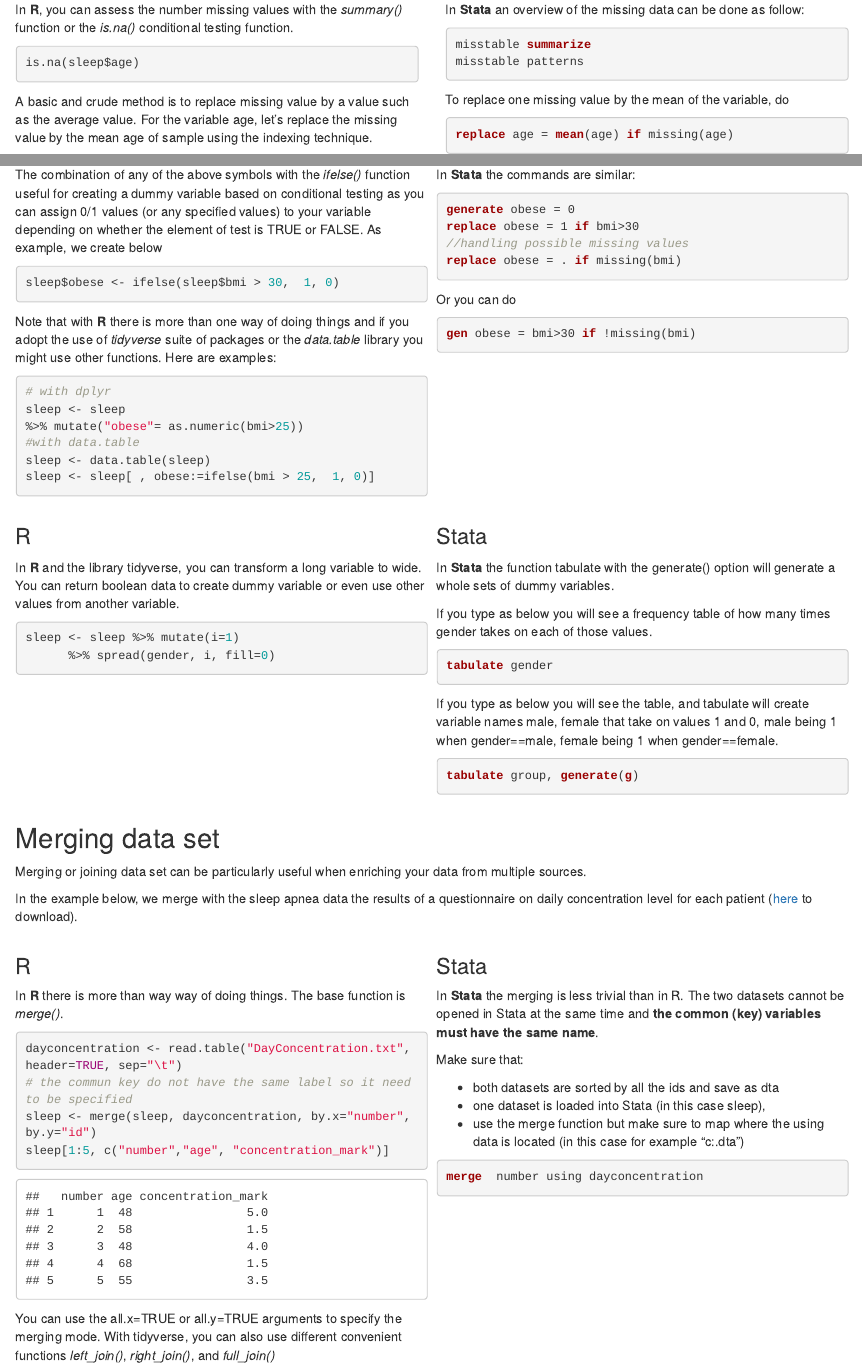
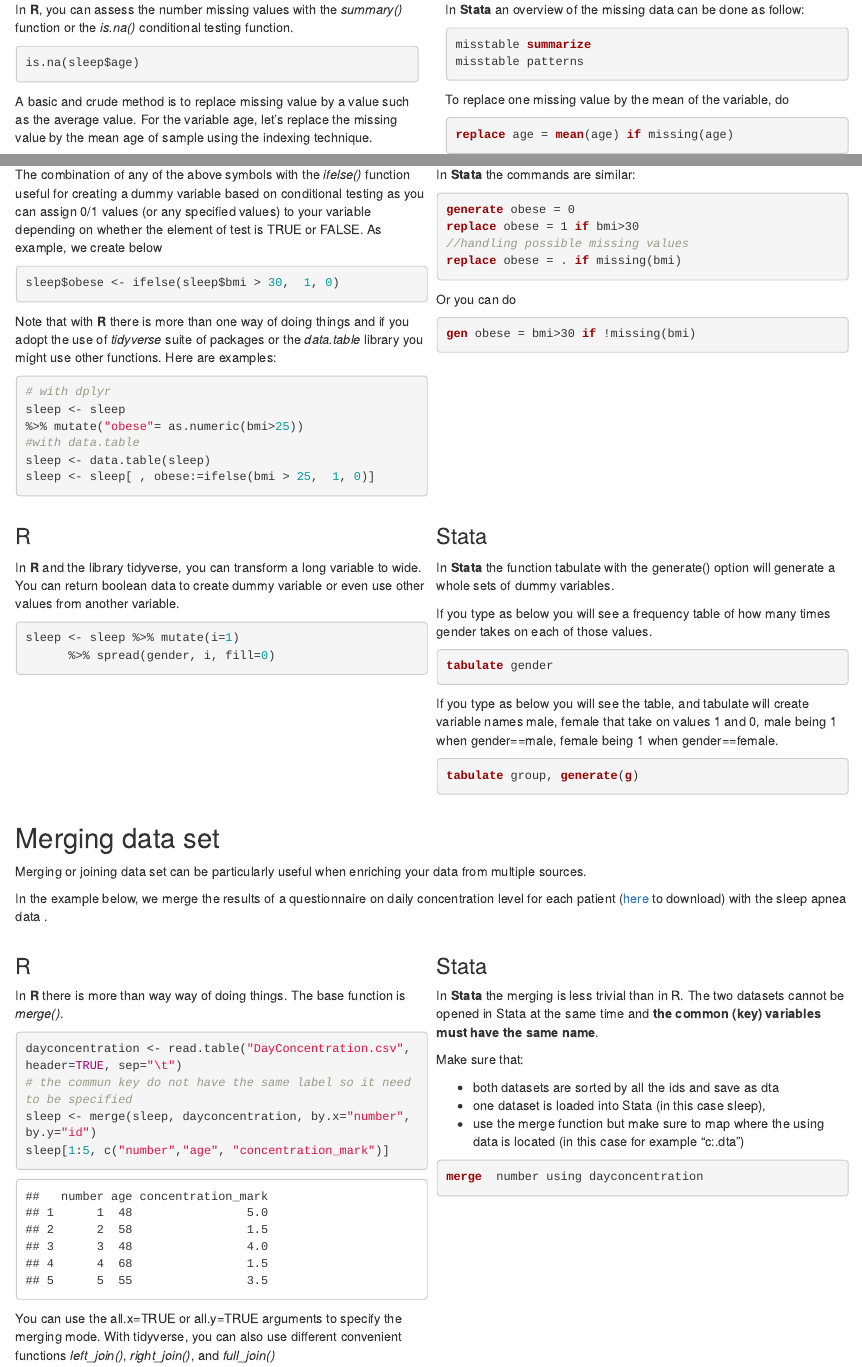
Before and after one commit to nolwenn/software-M1-biostat, an R Markdown document (03_r_stata_datamanagement.Rmd): the page in a window 1100 px wide, from 560 px down, and a second part further down, joined at a grey line. Rendered offline with R 4.5, knitr and Pandoc, with nearby package versions.

Commit message:
Replacing path for DayConcentration file

````diff
--- a/03_r_stata_datamanagement.Rmd
+++ b/03_r_stata_datamanagement.Rmd
@@ -244,7 +244,7 @@ tabulate group, generate(g)
 
 Merging or joining data set can be particularly useful when enriching your data from multiple sources.
 
-In the example below, we merge with the sleep apnea data the results of a questionnaire on daily concentration level for each patient ([here](DayConcentration.txt) to download).
+In the example below, we merge the results of a questionnaire on daily concentration level for each patient ([here](DayConcentration.csv) to download) with the sleep apnea data .
 
 ::::{style="display: grid; grid-template-columns: 1fr 1fr; grid-column-gap: 10px;"}
 :::{}
@@ -252,7 +252,7 @@ In the example below, we merge with the sleep apnea data the results of a questi
 
 In **R** there is more than way way of doing things. The base function is *merge()*.
 ```{r}
-dayconcentration <- read.table("DayConcentration.txt", header=TRUE, sep="\t")
+dayconcentration <- read.table("DayConcentration.csv", header=TRUE, sep="\t")
 # the commun key do not have the same label so it need to be specified
 sleep <- merge(sleep, dayconcentration, by.x="number", by.y="id")
 sleep[1:5, c("number","age", "concentration_mark")]
````
Also changed, not shown: docs/DayConcentration.csv (renamed from DayConcentration.txt).
